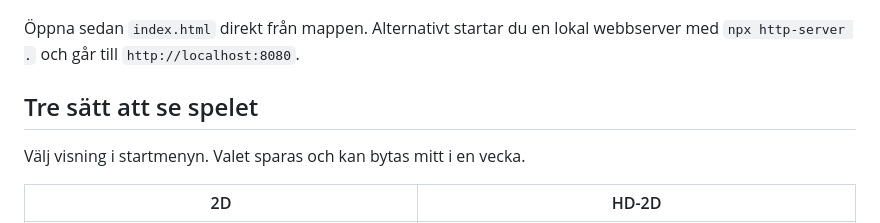
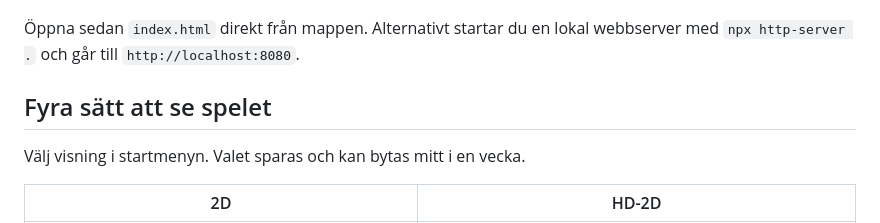
Before and after one commit to felixarvid2/Krabba-passet, a Markdown page: README.md, the part around the change. Rendered like a GitHub page.

Commit message:
Rätta rubriken för visningslägena

```diff
--- a/README.md
+++ b/README.md
@@ -35,7 +35,7 @@ node tools/offline.js   # en gång, skapar assets3d/offline.js
 
 Öppna sedan `index.html` direkt från mappen. Alternativt startar du en lokal webbserver med `npx http-server .` och går till `http://localhost:8080`.
 
-## Tre sätt att se spelet
+## Fyra sätt att se spelet
 
 Välj visning i startmenyn. Valet sparas och kan bytas mitt i en vecka.
 
```
